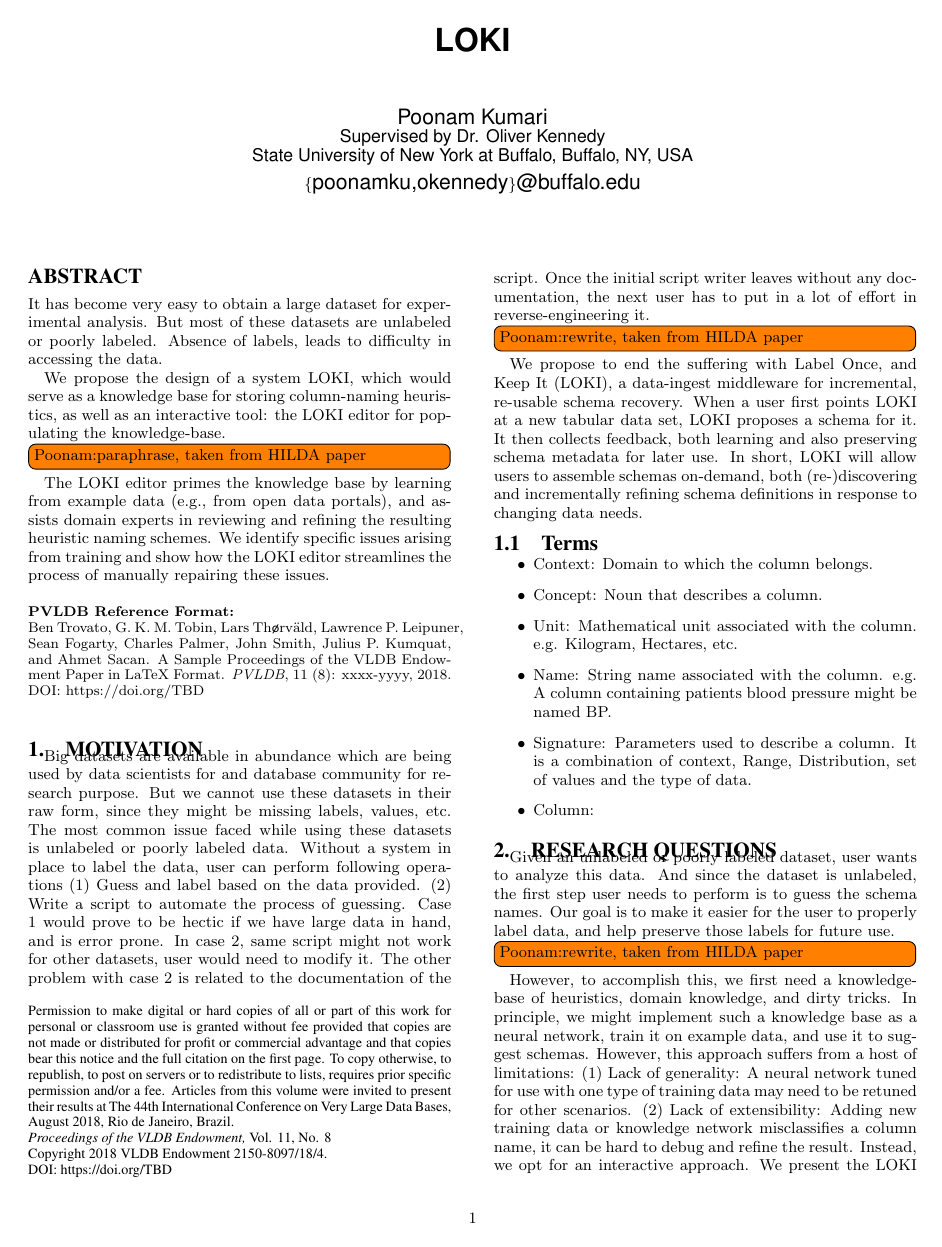
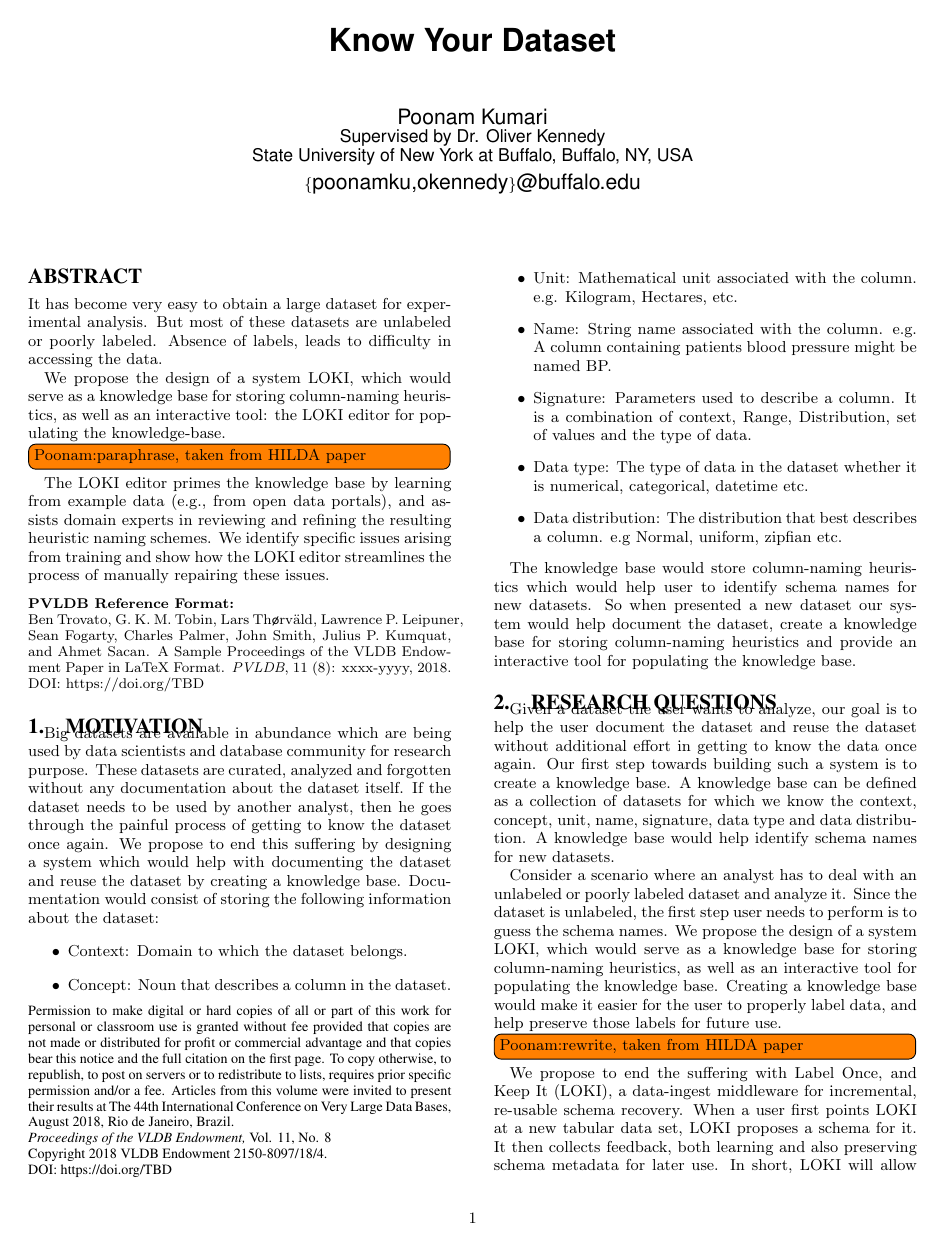
Before and after one commit to Poonam-Kumari/VLDBPhDWorkshop, a LaTeX document (vldb_style_sample/latex/vldb_sample.tex): page 1 of 3. Compiled offline with pdfLaTeX.

Commit message:
Updated Motivation and Research Plan

```diff
--- a/vldb_style_sample/latex/vldb_sample.tex
+++ b/vldb_style_sample/latex/vldb_sample.tex
@@ -20,7 +20,7 @@
 
 % ****************** TITLE ****************************************
 
-\title{LOKI}
+\title{Know Your Dataset}
 %{A Sample {\ttlit Proceedings of the VLDB Endowment} Paper in LaTeX
 %Format\titlenote{for use with vldb.cls}}
 
@@ -102,28 +102,30 @@ The LOKI editor primes the knowledge base by learning from example data (e.g., f
 \end{abstract}
 
 \section{Motivation}
-Big datasets are available in abundance which are being used by data scientists for and database community for research purpose. But we cannot use these datasets in their raw form, since they might be missing labels, values, etc. The most common issue faced while using these datasets is unlabeled or poorly labeled data. Without a system in place to label the data, user can perform following operations (1) Guess and label based on the data provided. (2) Write a script to automate the process of guessing. Case 1 would prove to be hectic if we have large data in hand, and is error prone. In case 2, same script might not work for other datasets, user would need to modify it. The other problem with case 2 is related to the documentation of the script. Once the initial script writer leaves without any documentation, the next user has to put in a lot of effort in reverse-engineering it.
+Big datasets are available in abundance which are being used by data scientists and database community for research purpose. These datasets are curated, analyzed and forgotten without any documentation about the dataset itself. If the dataset needs to be used by another analyst, then he goes through the painful process of getting to know the dataset once again. We propose to end this suffering by designing a system which would help with documenting the dataset and reuse the dataset by creating a knowledge base. Documentation would consist of storing the following information about the dataset:
+\begin{itemize}
+	\item Context: Domain to which the dataset belongs.
+	\item Concept: Noun that describes a column in the dataset.
+	\item Unit: Mathematical unit associated with the column. e.g. Kilogram, Hectares, etc.
+	\item Name: String name associated with the column. e.g. A column containing patients blood pressure might be named BP.
+	\item Signature: Parameters used to describe a column. It is a combination of context, Range, Distribution, set of values and the type of data.
+	\item Data type: The type of data in the dataset whether it is numerical, categorical, datetime etc.
+	\item Data distribution: The distribution that best describes a column. e.g Normal, uniform, zipfian etc.
+\end{itemize}
+
+The knowledge base would store column-naming heuristics which would help user to identify schema names for new datasets. So when presented a new dataset our system would help document the dataset, create a knowledge base for storing column-naming heuristics and provide an interactive tool for populating the knowledge base.
+
+
+\section{Research Questions}
+Given a dataset the user wants to analyze, our goal is to help the user document the dataset and reuse the dataset without additional effort in getting to know the data once again. Our first step towards building such a system is to create a knowledge base. A knowledge base can be defined as a collection of datasets for which we know the context, concept, unit, name, signature, data type and data distribution. A knowledge base would help identify schema names for new datasets.
+
+Consider a scenario where an analyst has to deal with an unlabeled or poorly labeled dataset and analyze it. Since the dataset is unlabeled, the first step user needs to perform is to guess the schema names. We propose the design of a system LOKI, which would serve as a knowledge base for storing column-naming heuristics, as well as an interactive tool for populating the knowledge base. Creating a knowledge base would make it easier for the user to properly label data, and help preserve those labels for future use.
 
 \todo[inline]{Poonam:rewrite, taken from HILDA paper}
 We propose to end the suffering with Label Once, and Keep It (LOKI),
 a data-ingest middleware for incremental, re-usable schema recovery.
 When a user first points LOKI at a new tabular data set, LOKI proposes a schema for it. It then collects feedback, both learning and also preserving schema metadata for later use. In short, LOKI will allow users to assemble schemas on-demand, both (re-)discovering and incrementally refining schema definitions in response to changing data needs.
 
-\subsection{Terms}
-\begin{itemize}
-	\item Context: Domain to which the column belongs.
-	\item Concept: Noun that describes a column.
-	\item Unit: Mathematical unit associated with the column. e.g. Kilogram, Hectares, etc.
-	\item Name: String name associated with the column. e.g. A column containing patients blood pressure might be named BP.
-	\item Signature: Parameters used to describe a column. It is a combination of context, Range, Distribution, set of values and the type of data.
-	\item Column:
-\end{itemize}
-
-
-\section{Research Questions}
-Given an unlabeled or poorly labeled dataset, user wants to analyze this data. And since the dataset is unlabeled, the first step user needs to perform is to guess the schema names. Our goal is to make it easier for the user to properly label data, and help preserve those labels for future use.
-
-\todo[inline]{Poonam:rewrite, taken from HILDA paper}
 However, to accomplish this, we first need a knowledge-base of heuristics, domain knowledge, and dirty tricks. In principle, we might implement such a knowledge base as a neural network, train it on example data, and use it to suggest schemas. However, this approach suffers from a host of limitations:
 (1) Lack of generality: A neural network tuned for use with one
 type of training data may need to be retuned for other scenarios.
```
Also changed, not shown: vldb_style_sample/latex/vldb_sample.pdf, vldb_style_sample/latex/vldb_sample.tex (11 more changed lines), 3 other files.
